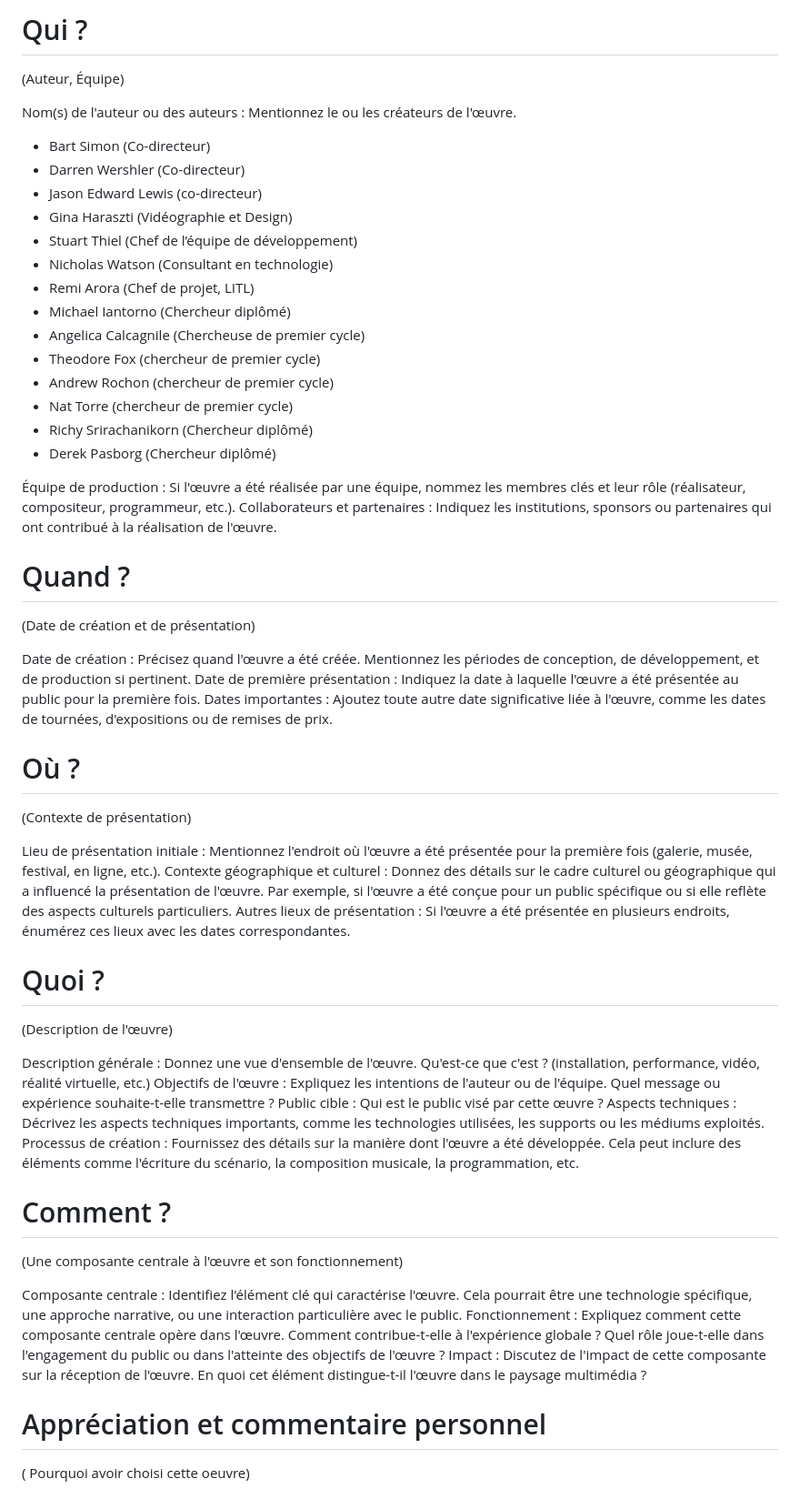
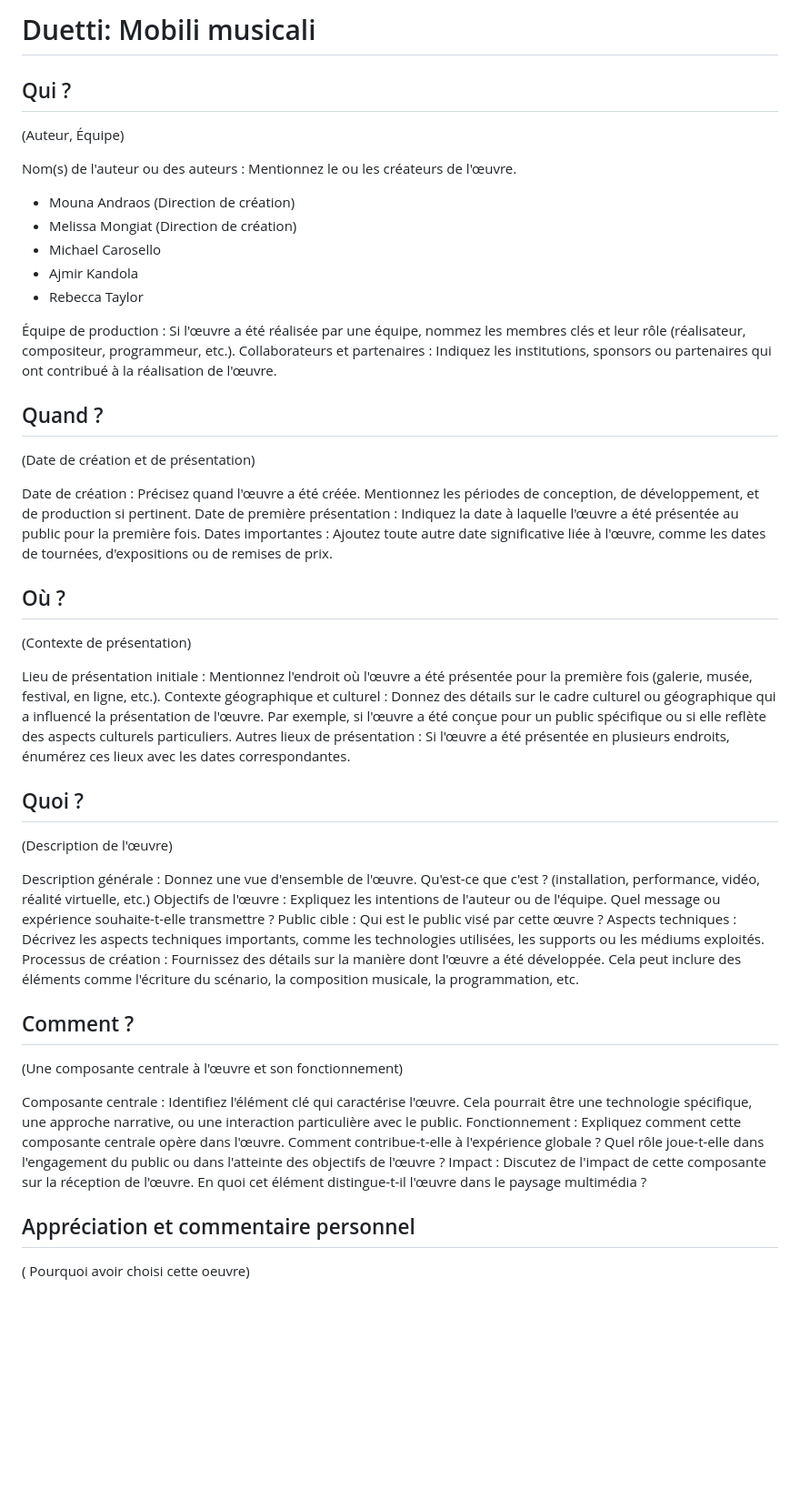
Before and after one commit to tc-yavuz/ev1_sommative, a Markdown page: README.md, the part around the change. Shown at 91% size. Rendered like a GitHub page; blank space fills up the shorter version.

```diff
--- a/README.md
+++ b/README.md
@@ -1,41 +1,34 @@
-# Qui ?
+# Duetti: Mobili musicali
+
+## Qui ?
 (Auteur, Équipe)
 
 Nom(s) de l'auteur ou des auteurs : Mentionnez le ou les créateurs de l'œuvre.
 
-* Bart Simon (Co-directeur)
-* Darren Wershler (Co-directeur)
-* Jason Edward Lewis (co-directeur)
-* Gina Haraszti (Vidéographie et Design)
-* Stuart Thiel (Chef de l’équipe de développement)
-* Nicholas Watson (Consultant en technologie)
-* Remi Arora (Chef de projet, LITL)
-* Michael Iantorno (Chercheur diplômé)
-* Angelica Calcagnile (Chercheuse de premier cycle)
-* Theodore Fox (chercheur de premier cycle)
-* Andrew Rochon (chercheur de premier cycle)
-* Nat Torre (chercheur de premier cycle)
-* Richy Srirachanikorn (Chercheur diplômé)
-* Derek Pasborg (Chercheur diplômé)
+* Mouna Andraos (Direction de création)
+* Melissa Mongiat (Direction de création)
+* Michael Carosello
+* Ajmir Kandola
+* Rebecca Taylor
 
 Équipe de production : Si l'œuvre a été réalisée par une équipe, nommez les membres clés et leur rôle (réalisateur, compositeur, programmeur, etc.).
 Collaborateurs et partenaires : Indiquez les institutions, sponsors ou partenaires qui ont contribué à la réalisation de l'œuvre.
 
-# Quand ?
+## Quand ?
 (Date de création et de présentation)
 
 Date de création : Précisez quand l'œuvre a été créée. Mentionnez les périodes de conception, de développement, et de production si pertinent.
 Date de première présentation : Indiquez la date à laquelle l'œuvre a été présentée au public pour la première fois.
 Dates importantes : Ajoutez toute autre date significative liée à l'œuvre, comme les dates de tournées, d'expositions ou de remises de prix.
 
-# Où ?
+## Où ?
 (Contexte de présentation)
 
 Lieu de présentation initiale : Mentionnez l'endroit où l'œuvre a été présentée pour la première fois (galerie, musée, festival, en ligne, etc.).
 Contexte géographique et culturel : Donnez des détails sur le cadre culturel ou géographique qui a influencé la présentation de l'œuvre. Par exemple, si l'œuvre a été conçue pour un public spécifique ou si elle reflète des aspects culturels particuliers.
 Autres lieux de présentation : Si l'œuvre a été présentée en plusieurs endroits, énumérez ces lieux avec les dates correspondantes.
 
-# Quoi ?
+## Quoi ?
 (Description de l'œuvre)
 
 Description générale : Donnez une vue d'ensemble de l'œuvre. Qu'est-ce que c'est ? (installation, performance, vidéo, réalité virtuelle, etc.)
@@ -44,13 +37,13 @@ Public cible : Qui est le public visé par cette œuvre ?
 Aspects techniques : Décrivez les aspects techniques importants, comme les technologies utilisées, les supports ou les médiums exploités.
 Processus de création : Fournissez des détails sur la manière dont l'œuvre a été développée. Cela peut inclure des éléments comme l'écriture du scénario, la composition musicale, la programmation, etc.
 
-# Comment ?
+## Comment ?
 (Une composante centrale à l'œuvre et son fonctionnement)
 
 Composante centrale : Identifiez l'élément clé qui caractérise l'œuvre. Cela pourrait être une technologie spécifique, une approche narrative, ou une interaction particulière avec le public.
 Fonctionnement : Expliquez comment cette composante centrale opère dans l'œuvre. Comment contribue-t-elle à l'expérience globale ? Quel rôle joue-t-elle dans l'engagement du public ou dans l'atteinte des objectifs de l'œuvre ?
 Impact : Discutez de l'impact de cette composante sur la réception de l'œuvre. En quoi cet élément distingue-t-il l'œuvre dans le paysage multimédia ?
 
-# Appréciation et commentaire personnel
+## Appréciation et commentaire personnel
 
 ( Pourquoi avoir choisi cette oeuvre)
```
